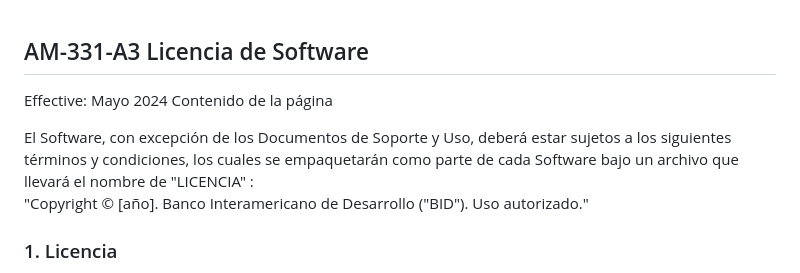
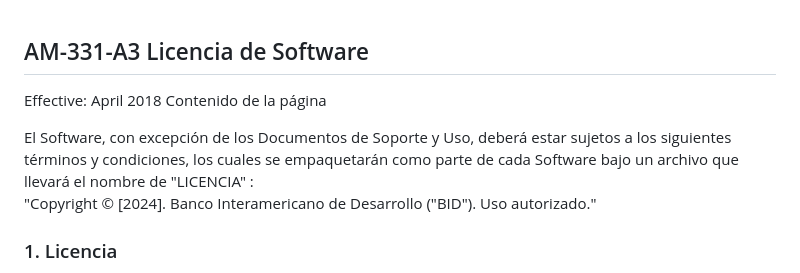
Before and after one commit to EL-BID/RepositorioMapainversiones, a Markdown page: LICENSE.md, the part around the change. Drawn GitHub-style.

Commit message:
Update effective date and copyright year in LICENSE.md

```diff
--- a/LICENSE.md
+++ b/LICENSE.md
@@ -1,9 +1,9 @@
 ## AM-331-A3 Licencia de Software
-Effective: Mayo 2024
+Effective: April 2018
 Contenido de la página
 
 El Software, con excepción de los Documentos de Soporte y Uso, deberá estar sujetos a los siguientes términos y condiciones, los cuales se empaquetarán como parte de cada Software bajo un archivo que llevará el nombre de "LICENCIA" :
-"Copyright © [año]. Banco Interamericano de Desarrollo ("BID"). Uso autorizado."
+"Copyright © [2024]. Banco Interamericano de Desarrollo ("BID"). Uso autorizado."
 
 ### 1. Licencia
 Por medio de la presente licencia ("Licencia") no exclusiva, revocable, global y libre de regalías el BID otorga permiso al usuario ("Usuario") para reproducir, distribuir, ejecutar públicamente, prestar y poner a disposición del público, y modificar el software y sus modificaciones, por sí o como parte de una colección, siempre que sea para fines no comerciales, sujeto a los términos y condiciones aquí señalados.
```
